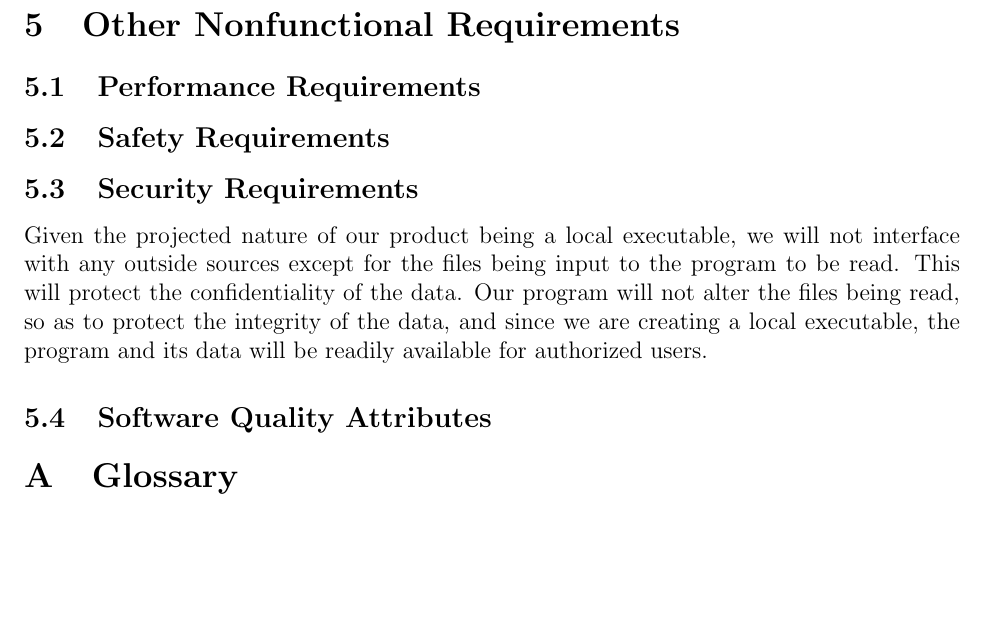
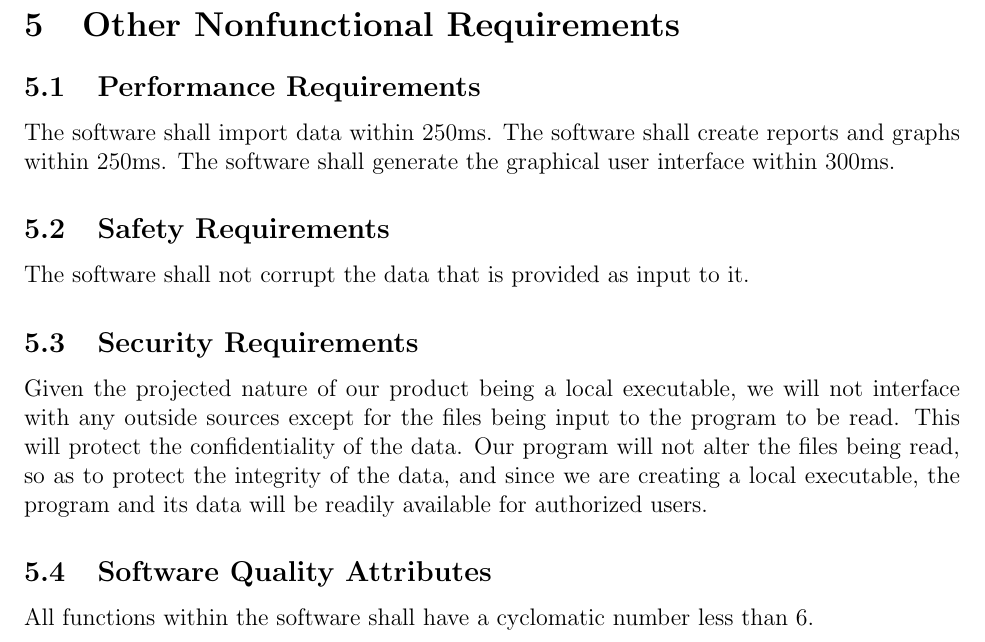
Before and after one commit to Zach076/KitsapTransitReports, a LaTeX document (docs/software_requirements/srs.tex, which reads docs/software_requirements/nonfunction.tex): part of page 7 of 8, cut so that both start at the same text, the shorter picture padded with empty space. Compiled offline with pdfLaTeX.

Commit message:
Update nonfunction.tex

```diff
--- a/docs/software_requirements/nonfunction.tex
+++ b/docs/software_requirements/nonfunction.tex
@@ -12,10 +12,16 @@
 % to wait for the different features to execute?   For example, the software
 % shall authenticate authorized users withing 250ms.
 
+The software shall import data within 250ms.
+The software shall create reports and graphs within 250ms.
+The software shall generate the graphical user interface within 300ms.
+
 \subsection{Safety Requirements}
 % It is unlikely that your project will have any safety requirements.  This
 % section would be used for software that controls a physical device that could
 % potentially cause harm.
+
+The software shall not corrupt the data that is provided as input to it.
 
 \subsection{Security Requirements}
 % Do not overlook this section.  Consider the three primary topics of computer
@@ -23,8 +29,9 @@
 % have security requirements.
 Given the projected nature of our product being a local executable, we will not interface with any outside sources except for the files being input to the program to be read. This will protect the confidentiality of the data. Our program will not alter the files being read, so as to protect the integrity of the data, and since we are creating a local executable, the program and its data will be readily available for authorized users.
 
-
 \subsection{Software Quality Attributes}
 % Quality requirements can be the most difficult to write.  The desired quality
 % must be written in a meaningful and testable way.  For example, All functions
 % within the software shall have a cyclomatic number less than 10.
+
+All functions within the software shall have a cyclomatic number less than 6.
```
